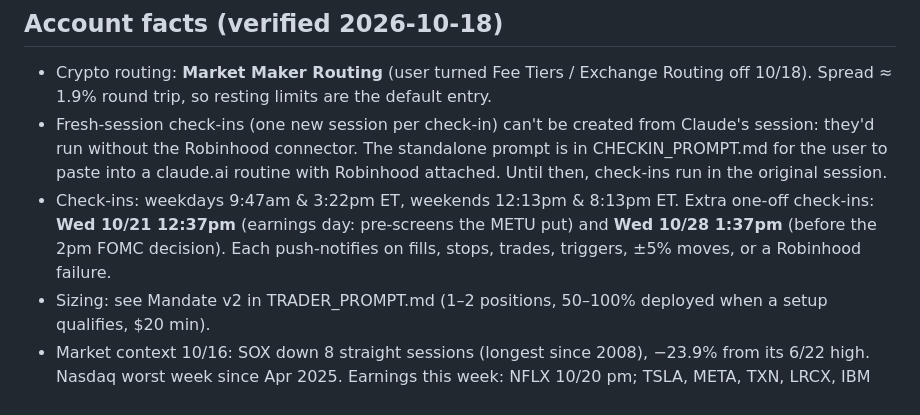
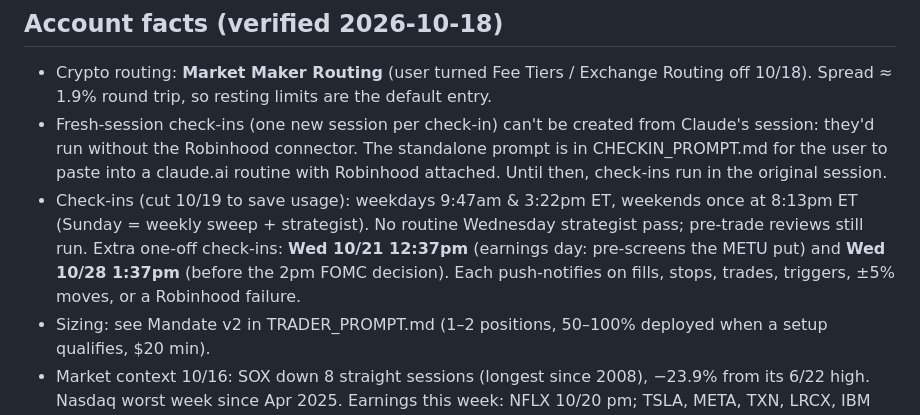
Before and after one commit to BrennanKM/BrennanKM, a Markdown page: SCOREBOARD.md, the part around the change. Drawn GitHub-style.

Commit message:
Usage cut: weekends once daily, no midweek strategist pass
Co-Authored-By: Claude Opus 5.5 <noreply@anthropic.com>
Claude-Session: https://claude.ai/code/session_01Kk1pMPx7P8sw72ffTadznF

```diff
--- a/SCOREBOARD.md
+++ b/SCOREBOARD.md
@@ -17,7 +17,7 @@
 ## Account facts (verified 2026-10-18)
 - Crypto routing: **Market Maker Routing** (user turned Fee Tiers / Exchange Routing off 10/18). Spread ≈ 1.9% round trip, so resting limits are the default entry.
 - Fresh-session check-ins (one new session per check-in) can't be created from Claude's session: they'd run without the Robinhood connector. The standalone prompt is in CHECKIN_PROMPT.md for the user to paste into a claude.ai routine with Robinhood attached. Until then, check-ins run in the original session.
-- Check-ins: weekdays 9:47am & 3:22pm ET, weekends 12:13pm & 8:13pm ET. Extra one-off check-ins: **Wed 10/21 12:37pm** (earnings day: pre-screens the METU put) and **Wed 10/28 1:37pm** (before the 2pm FOMC decision). Each push-notifies on fills, stops, trades, triggers, ±5% moves, or a Robinhood failure.
+- Check-ins (cut 10/19 to save usage): weekdays 9:47am & 3:22pm ET, weekends once at 8:13pm ET (Sunday = weekly sweep + strategist). No routine Wednesday strategist pass; pre-trade reviews still run. Extra one-off check-ins: **Wed 10/21 12:37pm** (earnings day: pre-screens the METU put) and **Wed 10/28 1:37pm** (before the 2pm FOMC decision). Each push-notifies on fills, stops, trades, triggers, ±5% moves, or a Robinhood failure.
 - Sizing: see Mandate v2 in TRADER_PROMPT.md (1–2 positions, 50–100% deployed when a setup qualifies, $20 min).
 - Market context 10/16: SOX down 8 straight sessions (longest since 2008), −23.9% from its 6/22 high. Nasdaq worst week since Apr 2025. Earnings this week: NFLX 10/20 pm; TSLA, META, TXN, LRCX, IBM 10/21 pm. FOMC 10/28.
 - Account type is **limited margin**, not cash. Good-faith violations don't apply the way the prompt assumed. The **pattern-day-trader limit does**: under $25k there's a cap of 3 day trades per rolling 5 business days. Stocks stay overnight-minimum by default; spend day trades only to cut a broken position.
```
